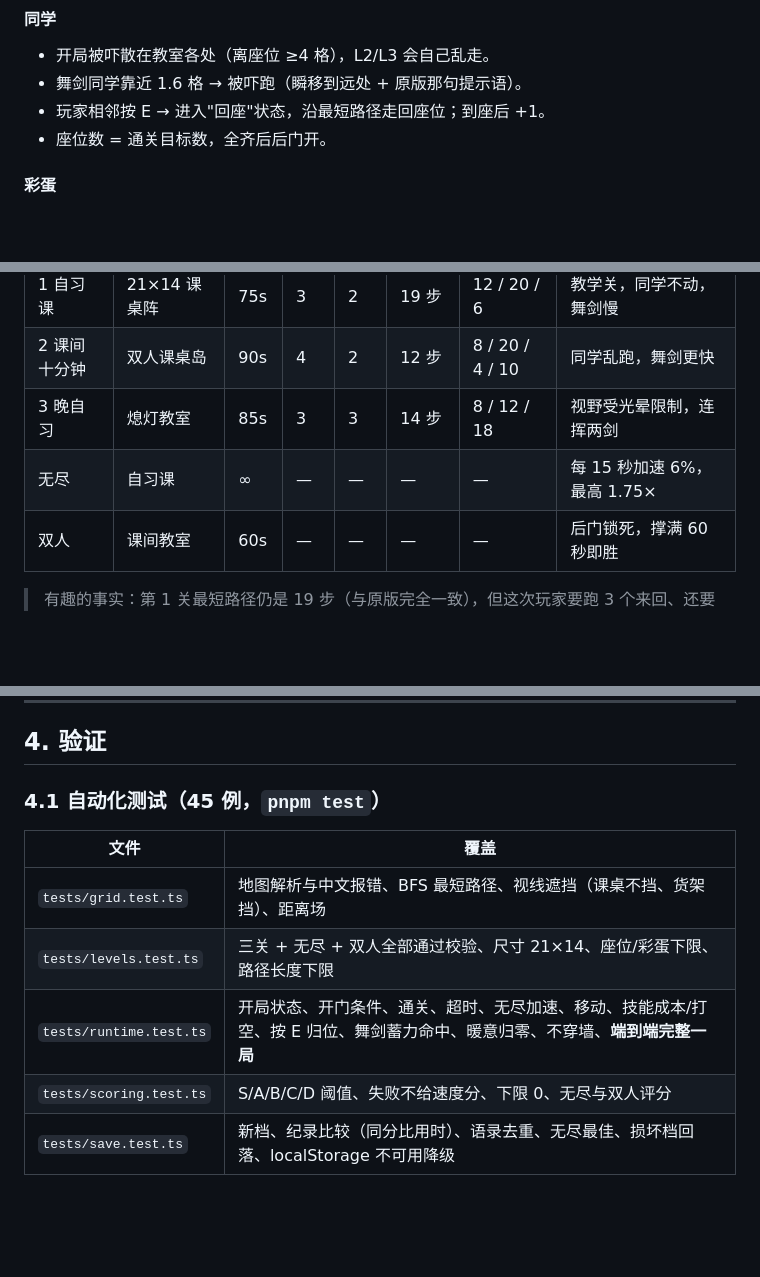
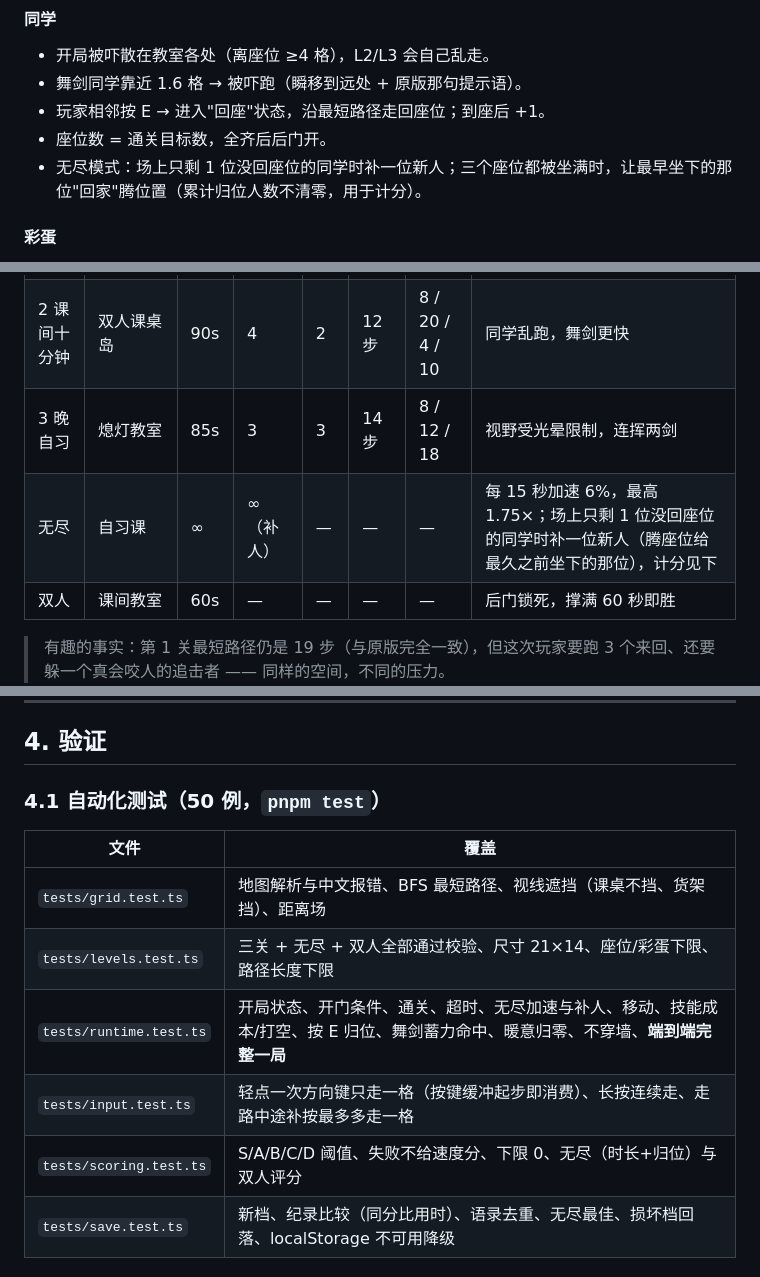
Before and after one commit to BuckyHYC/SunGame-Remaster, a Markdown page: docs/DESIGN.md, 3 parts joined by grey strips. Rendered like a GitHub page; blank space fills up the shorter version.

```diff
--- a/docs/DESIGN.md
+++ b/docs/DESIGN.md
@@ -140,6 +140,7 @@ patrol ──看见/听见──> alert(0.32s) ──> chase
 - 舞剑同学靠近 1.6 格 → 被吓跑（瞬移到远处 + 原版那句提示语）。
 - 玩家相邻按 E → 进入"回座"状态，沿最短路径走回座位；到座后 +1。
 - 座位数 = 通关目标数，全齐后后门开。
+- 无尽模式：场上只剩 1 位没回座位的同学时补一位新人；三个座位都被坐满时，让最早坐下的那位"回家"腾位置（累计归位人数不清零，用于计分）。
 
 #### 彩蛋
 
@@ -173,7 +176,7 @@ localStorage 不可用（隐私模式）时自动退回内存，游戏照常能
 | 1 自习课 | 21×14 课桌阵 | 75s | 3 | 2 | 19 步 | 12 / 20 / 6 | 教学关，同学不动，舞剑慢 |
 | 2 课间十分钟 | 双人课桌岛 | 90s | 4 | 2 | 12 步 | 8 / 20 / 4 / 10 | 同学乱跑，舞剑更快 |
 | 3 晚自习 | 熄灯教室 | 85s | 3 | 3 | 14 步 | 8 / 12 / 18 | 视野受光晕限制，连挥两剑 |
-| 无尽 | 自习课 | ∞ | — | — | — | — | 每 15 秒加速 6%，最高 1.75× |
+| 无尽 | 自习课 | ∞ | ∞（补人） | — | — | — | 每 15 秒加速 6%，最高 1.75×；场上只剩 1 位没回座位的同学时补一位新人（腾座位给最久之前坐下的那位），计分见下 |
 | 双人 | 课间教室 | 60s | — | — | — | — | 后门锁死，撑满 60 秒即胜 |
 
 > 有趣的事实：第 1 关最短路径仍是 19 步（与原版完全一致），但这次玩家要跑 3 个来回、还要躲一个真会咬人的追击者 —— 同样的空间，不同的压力。
@@ -254,14 +257,15 @@ ASCII 地图 + 元数据，`validateLevel()` 在启动时校验：尺寸一致
 
 ## 4. 验证
 
-### 4.1 自动化测试（45 例，`pnpm test`）
+### 4.1 自动化测试（50 例，`pnpm test`）
 
 | 文件 | 覆盖 |
 | --- | --- |
 | `tests/grid.test.ts` | 地图解析与中文报错、BFS 最短路径、视线遮挡（课桌不挡、货架挡）、距离场 |
 | `tests/levels.test.ts` | 三关 + 无尽 + 双人全部通过校验、尺寸 21×14、座位/彩蛋下限、路径长度下限 |
-| `tests/runtime.test.ts` | 开局状态、开门条件、通关、超时、无尽加速、移动、技能成本/打空、按 E 归位、舞剑蓄力命中、暖意归零、不穿墙、**端到端完整一局** |
-| `tests/scoring.test.ts` | S/A/B/C/D 阈值、失败不给速度分、下限 0、无尽与双人评分 |
+| `tests/runtime.test.ts` | 开局状态、开门条件、通关、超时、无尽加速与补人、移动、技能成本/打空、按 E 归位、舞剑蓄力命中、暖意归零、不穿墙、**端到端完整一局** |
+| `tests/input.test.ts` | 轻点一次方向键只走一格（按键缓冲起步即消费）、长按连续走、走路中途补按最多多走一格 |
+| `tests/scoring.test.ts` | S/A/B/C/D 阈值、失败不给速度分、下限 0、无尽（时长+归位）与双人评分 |
 | `tests/save.test.ts` | 新档、纪录比较（同分比用时）、语录去重、无尽最佳、损坏档回落、localStorage 不可用降级 |
 
 ### 4.2 视觉验收（`tools/shot.mjs`）
```
Also changed, not shown: other parts of docs/DESIGN.md (+2 -0 lines), README.md (+1 -1 lines), docs/screenshots/07-endless.png, docs/screenshots/10-live.png, 12 other files.
